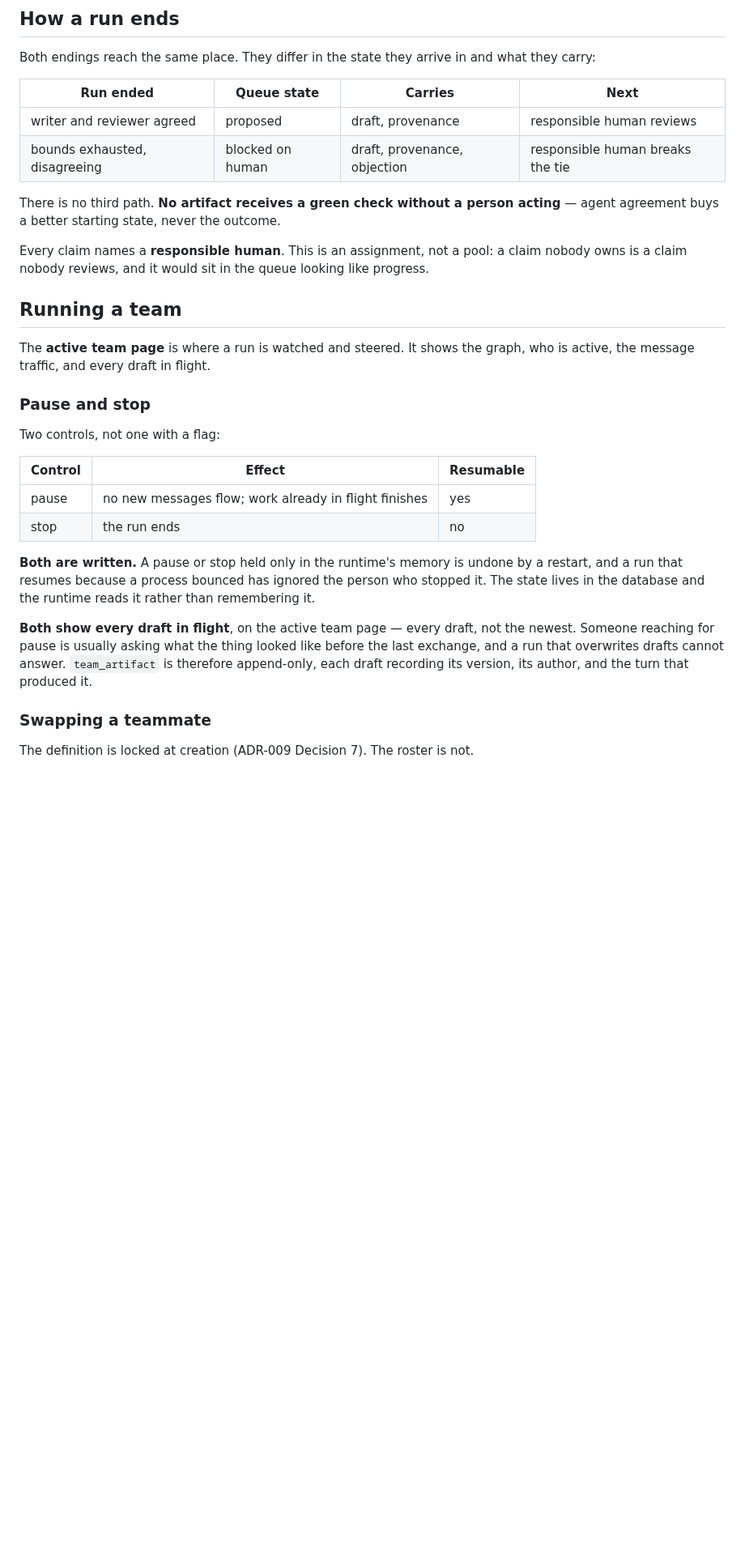
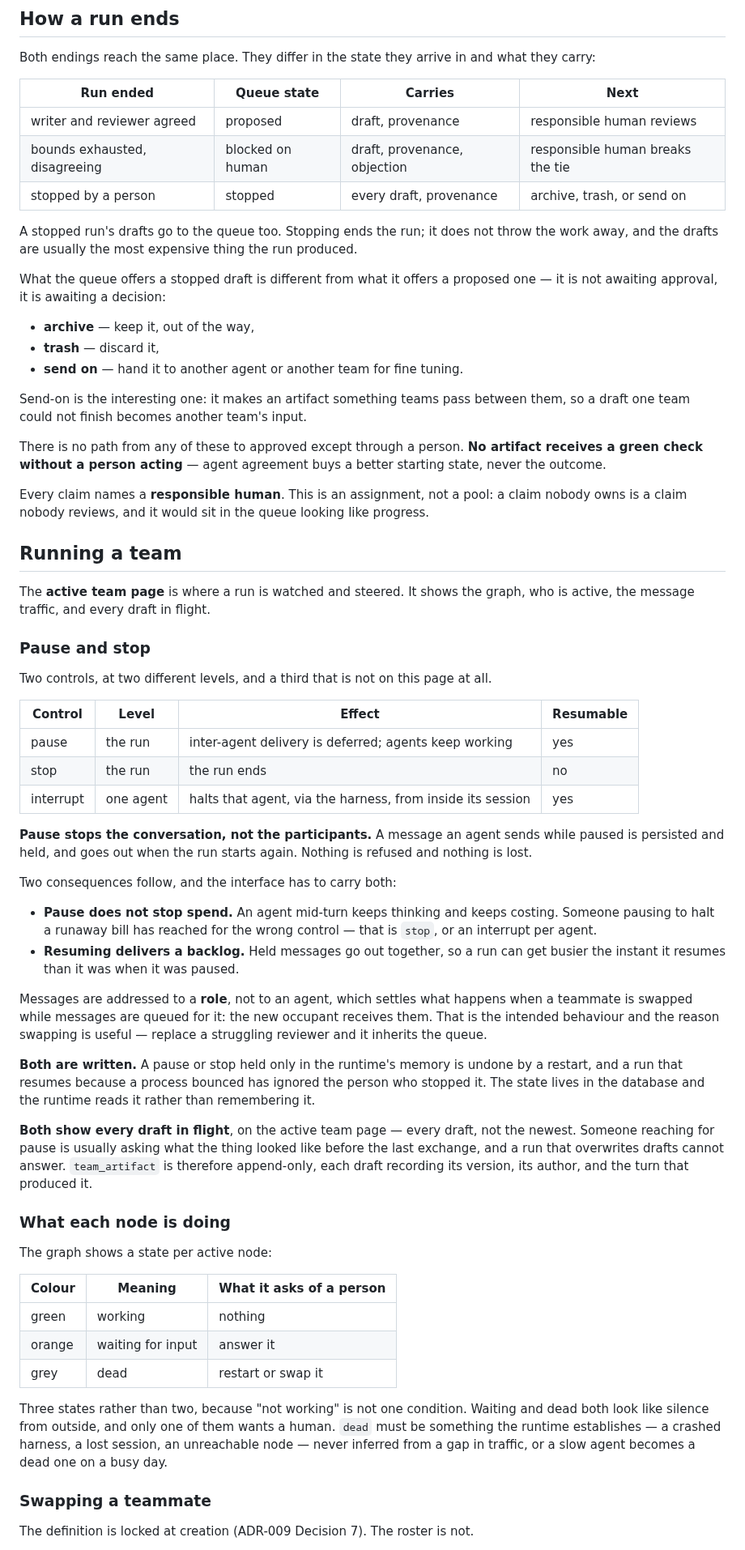
Before and after one commit to ferrosadb/ferrosa-memory, a Markdown page: specs/designs/2026-08-25-team-runtime.md, the part around one of its changes. Shown at 81% size. Rendered like a GitHub page; blank space fills up the shorter version.

```diff
--- a/specs/designs/2026-08-25-team-runtime.md
+++ b/specs/designs/2026-08-25-team-runtime.md
@@ -116,8 +116,23 @@ what they carry:
 |---|---|---|---|
 | writer and reviewer agreed | proposed | draft, provenance | responsible human reviews |
 | bounds exhausted, disagreeing | blocked on human | draft, provenance, objection | responsible human breaks the tie |
+| stopped by a person | stopped | every draft, provenance | archive, trash, or send on |
 
-There is no third path. **No artifact receives a green check without a person
+A stopped run's drafts go to the queue too. Stopping ends the run; it does not
+throw the work away, and the drafts are usually the most expensive thing the run
+produced.
+
+What the queue offers a stopped draft is different from what it offers a
+proposed one — it is not awaiting approval, it is awaiting a decision:
+
+- **archive** — keep it, out of the way,
+- **trash** — discard it,
+- **send on** — hand it to another agent or another team for fine tuning.
+
+Send-on is the interesting one: it makes an artifact something teams pass
+between them, so a draft one team could not finish becomes another team's input.
+
+There is no path from any of these to approved except through a person. **No artifact receives a green check without a person
 acting** — agent agreement buys a better starting state, never the outcome.
 
 Every claim names a **responsible human**. This is an assignment, not a pool: a
@@ -131,12 +146,31 @@ graph, who is active, the message traffic, and every draft in flight.
 
 ### Pause and stop
 
-Two controls, not one with a flag:
+Two controls, at two different levels, and a third that is not on this page at
+all.
 
-| Control | Effect | Resumable |
-|---|---|---|
-| pause | no new messages flow; work already in flight finishes | yes |
-| stop | the run ends | no |
+| Control | Level | Effect | Resumable |
+|---|---|---|---|
+| pause | the run | inter-agent delivery is deferred; agents keep working | yes |
+| stop | the run | the run ends | no |
+| interrupt | one agent | halts that agent, via the harness, from inside its session | yes |
+
+**Pause stops the conversation, not the participants.** A message an agent sends
+while paused is persisted and held, and goes out when the run starts again.
+Nothing is refused and nothing is lost.
+
+Two consequences follow, and the interface has to carry both:
+
+- **Pause does not stop spend.** An agent mid-turn keeps thinking and keeps
+  costing. Someone pausing to halt a runaway bill has reached for the wrong
+  control — that is `stop`, or an interrupt per agent.
+- **Resuming delivers a backlog.** Held messages go out together, so a run can
+  get busier the instant it resumes than it was when it was paused.
+
+Messages are addressed to a **role**, not to an agent, which settles what
+happens when a teammate is swapped while messages are queued for it: the new
+occupant receives them. That is the intended behaviour and the reason swapping
+is useful — replace a struggling reviewer and it inherits the queue.
 
 **Both are written.** A pause or stop held only in the runtime's memory is
 undone by a restart, and a run that resumes because a process bounced has
@@ -148,6 +182,22 @@ the newest. Someone reaching for pause is usually asking what the thing looked
 like before the last exchange, and a run that overwrites drafts cannot answer.
 `team_artifact` is therefore append-only, each draft recording its version, its
 author, and the turn that produced it.
+
+### What each node is doing
+
+The graph shows a state per active node:
+
+| Colour | Meaning | What it asks of a person |
+|---|---|---|
+| green | working | nothing |
+| orange | waiting for input | answer it |
+| grey | dead | restart or swap it |
+
+Three states rather than two, because "not working" is not one condition.
+Waiting and dead both look like silence from outside, and only one of them wants
+a human. `dead` must be something the runtime establishes — a crashed harness, a
+lost session, an unreachable node — never inferred from a gap in traffic, or a
+slow agent becomes a dead one on a busy day.
 
 ### Swapping a teammate
 
```
Also changed, not shown: other parts of specs/designs/2026-08-25-team-runtime.md (+22 -10 lines), specs/decisions/adr-009-team-runtime.md (+37 -3 lines).
